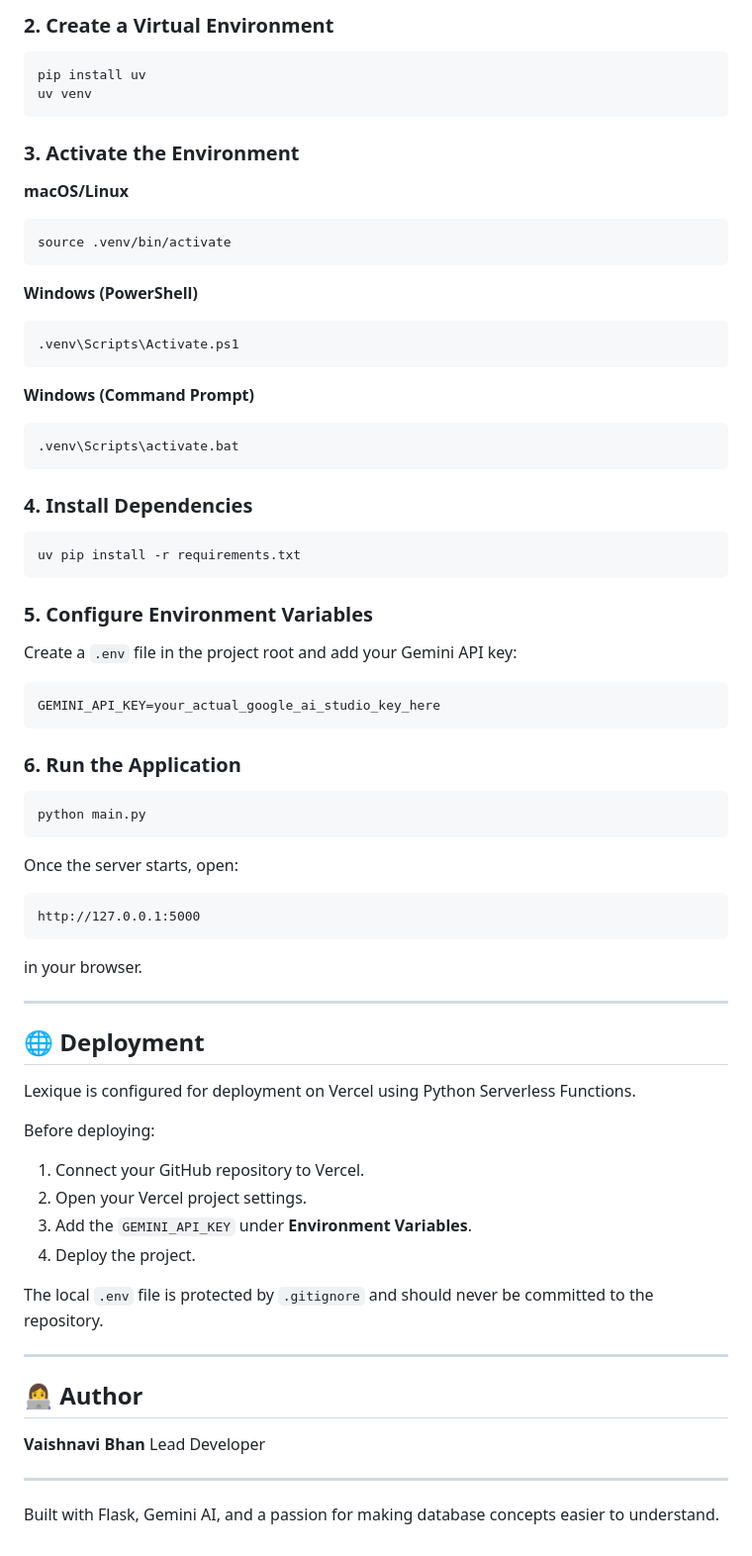
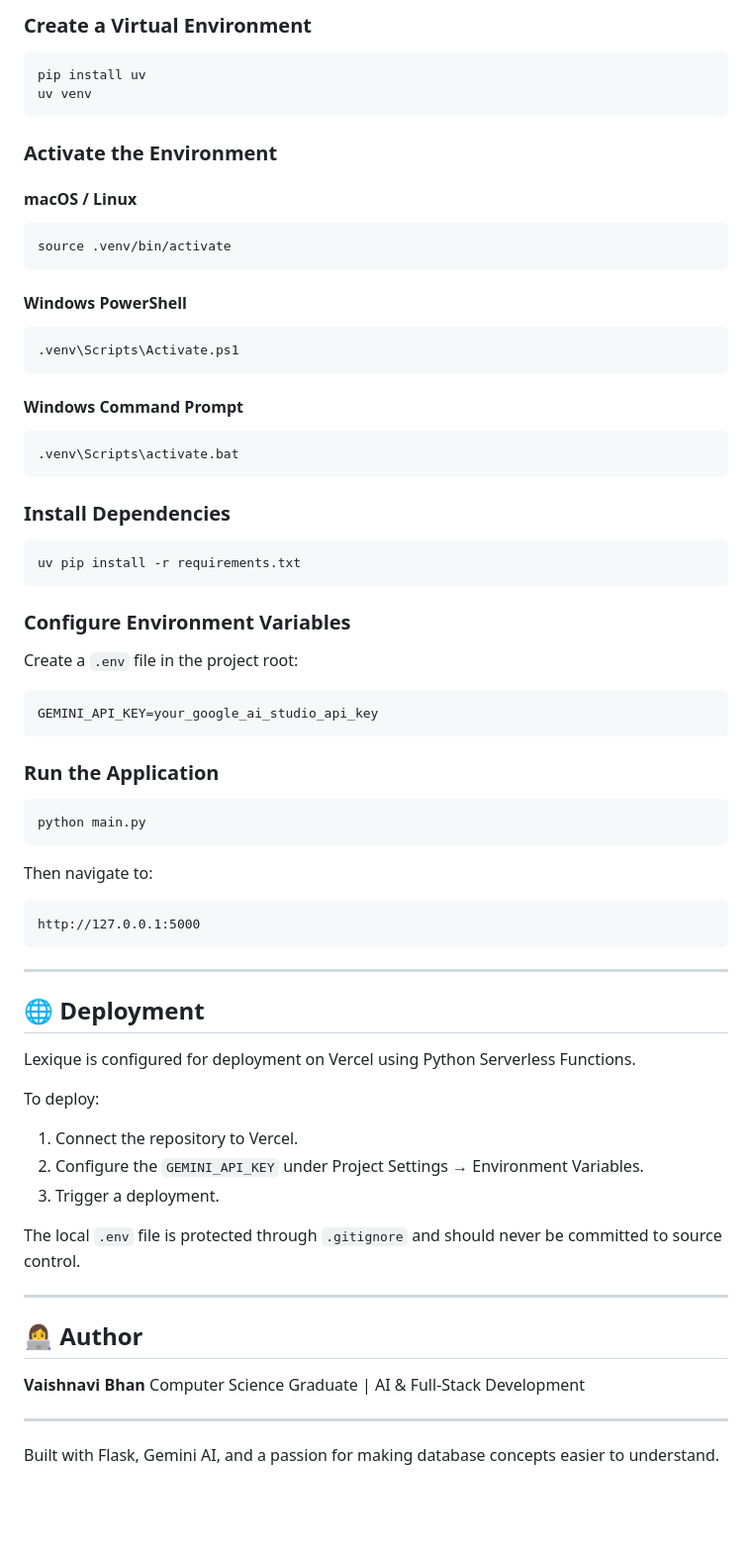
Before and after one commit to Via-01/lexique, a Markdown page: README.md, the part around the change printed below. Shown: that part at 99% size. GitHub-like rendering; blank space fills up the shorter version.

````diff
--- a/README.md
+++ b/README.md
@@ -92,59 +135,57 @@ cd test2
 ```
 
-### 2. Create a Virtual Environment
+### Create a Virtual Environment
 
 ```bash
 pip install uv
 uv venv
 ```
 
-### 3. Activate the Environment
+### Activate the Environment
 
-**macOS/Linux**
+#### macOS / Linux
 
 ```bash
 source .venv/bin/activate
 ```
 
-**Windows (PowerShell)**
+#### Windows PowerShell
 
 ```powershell
 .venv\Scripts\Activate.ps1
 ```
 
-**Windows (Command Prompt)**
+#### Windows Command Prompt
 
 ```cmd
 .venv\Scripts\activate.bat
 ```
 
-### 4. Install Dependencies
+### Install Dependencies
 
 ```bash
 uv pip install -r requirements.txt
 ```
 
-### 5. Configure Environment Variables
+### Configure Environment Variables
 
-Create a `.env` file in the project root and add your Gemini API key:
+Create a `.env` file in the project root:
 
 ```env
-GEMINI_API_KEY=your_actual_google_ai_studio_key_here
+GEMINI_API_KEY=your_google_ai_studio_api_key
 ```
 
-### 6. Run the Application
+### Run the Application
 
 ```bash
 python main.py
 ```
 
-Once the server starts, open:
+Then navigate to:
 
 ```text
 http://127.0.0.1:5000
 ```
-
-in your browser.
 
 ---
 
@@ -152,21 +193,20 @@ in your browser.
 
 Lexique is configured for deployment on Vercel using Python Serverless Functions.
 
-Before deploying:
+To deploy:
 
-1. Connect your GitHub repository to Vercel.
-2. Open your Vercel project settings.
-3. Add the `GEMINI_API_KEY` under **Environment Variables**.
-4. Deploy the project.
+1. Connect the repository to Vercel.
+2. Configure the `GEMINI_API_KEY` under Project Settings → Environment Variables.
+3. Trigger a deployment.
 
-The local `.env` file is protected by `.gitignore` and should never be committed to the repository.
+The local `.env` file is protected through `.gitignore` and should never be committed to source control.
 
 ---
 
 ## 👩‍💻 Author
 
 **Vaishnavi Bhan**
-Lead Developer
+Computer Science Graduate | AI & Full-Stack Development
 
 ---
 
````
Also changed, not shown: other parts of README.md (+59 -16 lines), assets/gp1.png (added), assets/gp2.png (added), assets/gp3.png (added).
